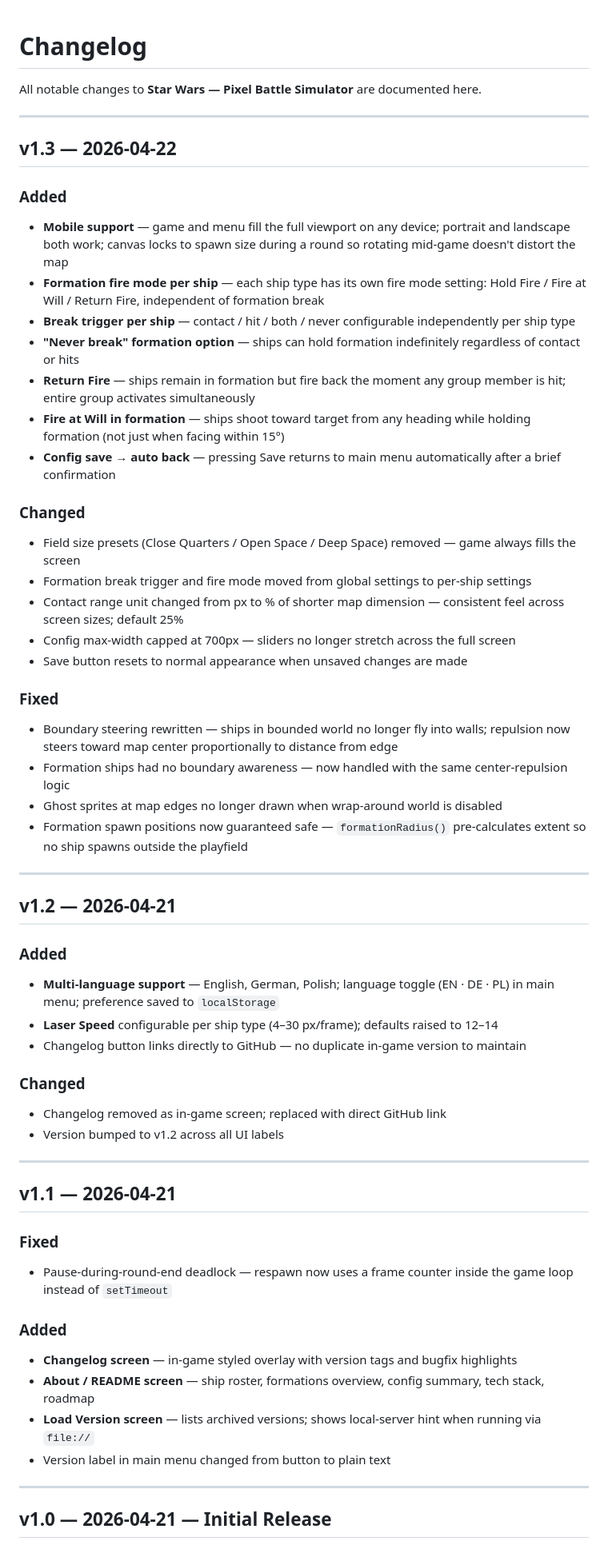
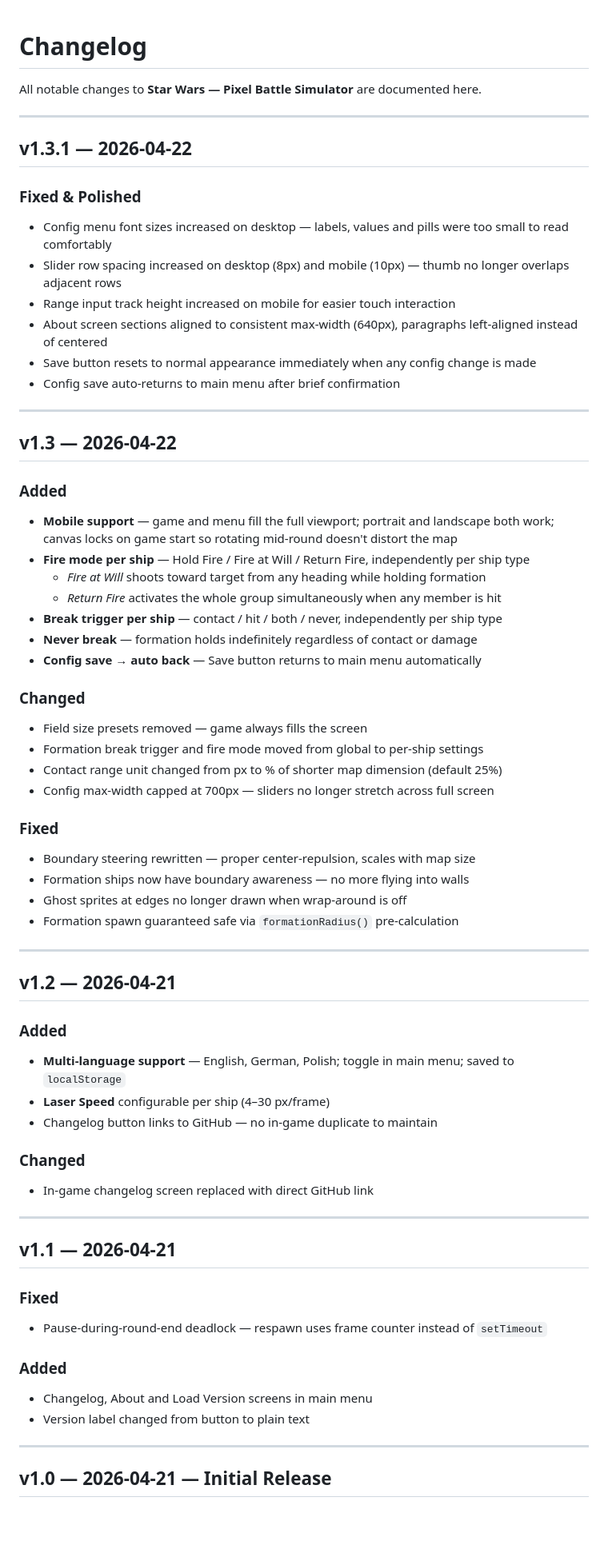
Before and after one commit to OberstRolex123/Star-Wars-Battle-Simulator, a Markdown page: CHANGELOG.md, the part around one of its changes. Shown at 80% size. GitHub-like rendering; blank space fills up the shorter version.

Commit message:
v1.3.1
Added version 1.3.1 changes including fixes and polish for the config menu, mobile support, and boundary steering improvements.

```diff
--- a/CHANGELOG.md
+++ b/CHANGELOG.md
@@ -4,55 +4,63 @@ All notable changes to **Star Wars — Pixel Battle Simulator** are documented h
 
 ---
 
+## v1.3.1 — 2026-04-22
+
+### Fixed & Polished
+- Config menu font sizes increased on desktop — labels, values and pills were too small to read comfortably
+- Slider row spacing increased on desktop (8px) and mobile (10px) — thumb no longer overlaps adjacent rows
+- Range input track height increased on mobile for easier touch interaction
+- About screen sections aligned to consistent max-width (640px), paragraphs left-aligned instead of centered
+- Save button resets to normal appearance immediately when any config change is made
+- Config save auto-returns to main menu after brief confirmation
+
+---
+
 ## v1.3 — 2026-04-22
 
 ### Added
-- **Mobile support** — game and menu fill the full viewport on any device; portrait and landscape both work; canvas locks to spawn size during a round so rotating mid-game doesn't distort the map
-- **Formation fire mode per ship** — each ship type has its own fire mode setting: Hold Fire / Fire at Will / Return Fire, independent of formation break
-- **Break trigger per ship** — contact / hit / both / never configurable independently per ship type
-- **"Never break" formation option** — ships can hold formation indefinitely regardless of contact or hits
-- **Return Fire** — ships remain in formation but fire back the moment any group member is hit; entire group activates simultaneously
-- **Fire at Will in formation** — ships shoot toward target from any heading while holding formation (not just when facing within 15°)
-- **Config save → auto back** — pressing Save returns to main menu automatically after a brief confirmation
+- **Mobile support** — game and menu fill the full viewport; portrait and landscape both work; canvas locks on game start so rotating mid-round doesn't distort the map
+- **Fire mode per ship** — Hold Fire / Fire at Will / Return Fire, independently per ship type
+  - *Fire at Will* shoots toward target from any heading while holding formation
+  - *Return Fire* activates the whole group simultaneously when any member is hit
+- **Break trigger per ship** — contact / hit / both / never, independently per ship type
+- **Never break** — formation holds indefinitely regardless of contact or damage
+- **Config save → auto back** — Save button returns to main menu automatically
 
 ### Changed
-- Field size presets (Close Quarters / Open Space / Deep Space) removed — game always fills the screen
-- Formation break trigger and fire mode moved from global settings to per-ship settings
-- Contact range unit changed from px to % of shorter map dimension — consistent feel across screen sizes; default 25%
-- Config max-width capped at 700px — sliders no longer stretch across the full screen
-- Save button resets to normal appearance when unsaved changes are made
+- Field size presets removed — game always fills the screen
+- Formation break trigger and fire mode moved from global to per-ship settings
+- Contact range unit changed from px to % of shorter map dimension (default 25%)
+- Config max-width capped at 700px — sliders no longer stretch across full screen
 
 ### Fixed
-- Boundary steering rewritten — ships in bounded world no longer fly into walls; repulsion now steers toward map center proportionally to distance from edge
-- Formation ships had no boundary awareness — now handled with the same center-repulsion logic
-- Ghost sprites at map edges no longer drawn when wrap-around world is disabled
-- Formation spawn positions now guaranteed safe — `formationRadius()` pre-calculates extent so no ship spawns outside the playfield
+- Boundary steering rewritten — proper center-repulsion, scales with map size
+- Formation ships now have boundary awareness — no more flying into walls
+- Ghost sprites at edges no longer drawn when wrap-around is off
+- Formation spawn guaranteed safe via `formationRadius()` pre-calculation
 
 ---
 
 ## v1.2 — 2026-04-21
 
 ### Added
-- **Multi-language support** — English, German, Polish; language toggle (EN · DE · PL) in main menu; preference saved to `localStorage`
-- **Laser Speed** configurable per ship type (4–30 px/frame); defaults raised to 12–14
-- Changelog button links directly to GitHub — no duplicate in-game version to maintain
+- **Multi-language support** — English, German, Polish; toggle in main menu; saved to `localStorage`
+- **Laser Speed** configurable per ship (4–30 px/frame)
+- Changelog button links to GitHub — no in-game duplicate to maintain
 
 ### Changed
-- Changelog removed as in-game screen; replaced with direct GitHub link
-- Version bumped to v1.2 across all UI labels
+- In-game changelog screen replaced with direct GitHub link
 
 ---
 
 ## v1.1 — 2026-04-21
 
 ### Fixed
-- Pause-during-round-end deadlock — respawn now uses a frame counter inside the game loop instead of `setTimeout`
+- Pause-during-round-end deadlock — respawn uses frame counter instead of `setTimeout`
 
 ### Added
-- **Changelog screen** — in-game styled overlay with version tags and bugfix highlights
-- **About / README screen** — ship roster, formations overview, config summary, tech stack, roadmap
-- **Load Version screen** — lists archived versions; shows local-server hint when running via `file://`
-- Version label in main menu changed from button to plain text
+- Changelog, About and Load Version screens in main menu
+- Version label changed from button to plain text
 
 ---
 
```
Also changed, not shown: other parts of CHANGELOG.md (+9 -27 lines).
